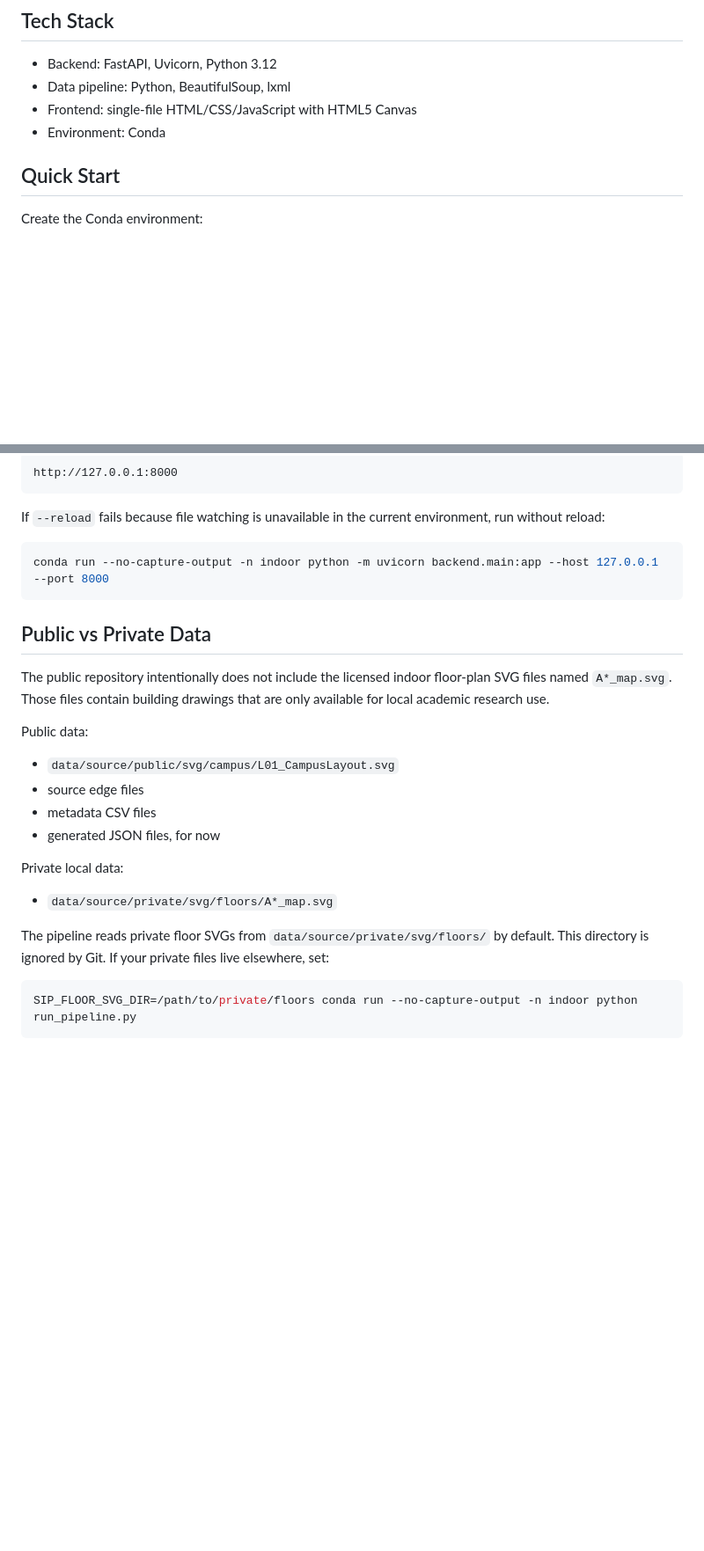
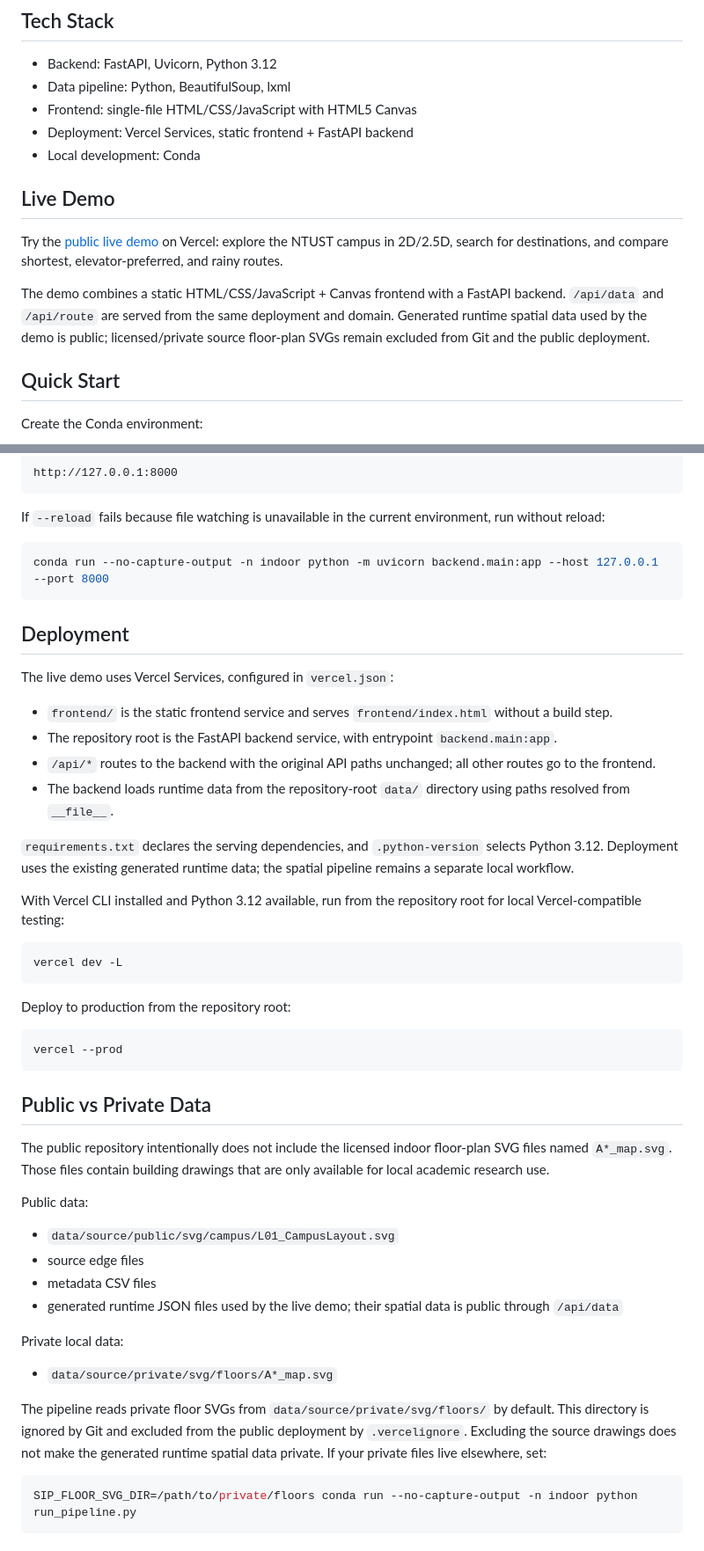
Before and after one commit to chenyuehhsin/sip, a Markdown page: README.md, 2 parts joined by grey strips. Shown at 88% size. GitHub-like rendering; blank space fills up the shorter version.

Commit message:
docs: update README with live demo

````diff
--- a/README.md
+++ b/README.md
@@ -31,7 +31,14 @@ Traditional Chinese documentation is available in [README.zh-TW.md](README.zh-TW
 - Backend: FastAPI, Uvicorn, Python 3.12
 - Data pipeline: Python, BeautifulSoup, lxml
 - Frontend: single-file HTML/CSS/JavaScript with HTML5 Canvas
-- Environment: Conda
+- Deployment: Vercel Services, static frontend + FastAPI backend
+- Local development: Conda
+
+## Live Demo
+
+Try the [public live demo](https://sip-eight-nu.vercel.app) on Vercel: explore the NTUST campus in 2D/2.5D, search for destinations, and compare shortest, elevator-preferred, and rainy routes.
+
+The demo combines a static HTML/CSS/JavaScript + Canvas frontend with a FastAPI backend. `/api/data` and `/api/route` are served from the same deployment and domain. Generated runtime spatial data used by the demo is public; licensed/private source floor-plan SVGs remain excluded from Git and the public deployment.
 
 ## Quick Start
 
@@ -60,6 +67,29 @@ If `--reload` fails because file watching is unavailable in the current environm
 conda run --no-capture-output -n indoor python -m uvicorn backend.main:app --host 127.0.0.1 --port 8000
 ```
 
+## Deployment
+
+The live demo uses Vercel Services, configured in `vercel.json`:
+
+- `frontend/` is the static frontend service and serves `frontend/index.html` without a build step.
+- The repository root is the FastAPI backend service, with entrypoint `backend.main:app`.
+- `/api/*` routes to the backend with the original API paths unchanged; all other routes go to the frontend.
+- The backend loads runtime data from the repository-root `data/` directory using paths resolved from `__file__`.
+
+`requirements.txt` declares the serving dependencies, and `.python-version` selects Python 3.12. Deployment uses the existing generated runtime data; the spatial pipeline remains a separate local workflow.
+
+With Vercel CLI installed and Python 3.12 available, run from the repository root for local Vercel-compatible testing:
+
+```bash
+vercel dev -L
+```
+
+Deploy to production from the repository root:
+
+```bash
+vercel --prod
+```
+
 ## Public vs Private Data
 
 The public repository intentionally does not include the licensed indoor floor-plan SVG files named `A*_map.svg`. Those files contain building drawings that are only available for local academic research use.
@@ -69,13 +99,13 @@ Public data:
 - `data/source/public/svg/campus/L01_CampusLayout.svg`
 - source edge files
 - metadata CSV files
-- generated JSON files, for now
+- generated runtime JSON files used by the live demo; their spatial data is public through `/api/data`
 
 Private local data:
 
 - `data/source/private/svg/floors/A*_map.svg`
 
-The pipeline reads private floor SVGs from `data/source/private/svg/floors/` by default. This directory is ignored by Git. If your private files live elsewhere, set:
+The pipeline reads private floor SVGs from `data/source/private/svg/floors/` by default. This directory is ignored by Git and excluded from the public deployment by `.vercelignore`. Excluding the source drawings does not make the generated runtime spatial data private. If your private files live elsewhere, set:
 
 ```bash
 SIP_FLOOR_SVG_DIR=/path/to/private/floors conda run --no-capture-output -n indoor python run_pipeline.py
````
Also changed, not shown: other parts of README.md (+6 -2 lines), README.zh-TW.md (+43 -6 lines).
